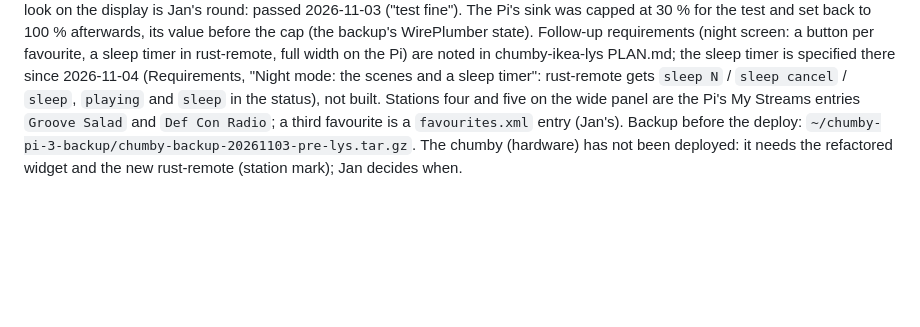
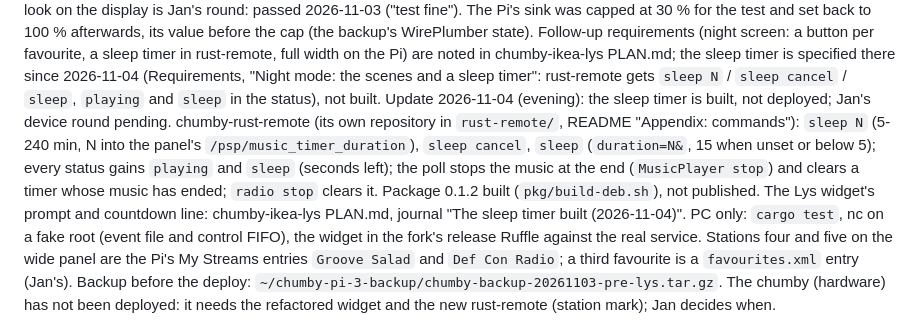
Before and after one commit to yanosz/chumby-pi, a Markdown page: claude/issues.md, the part around the change. GitHub-like rendering; blank space fills up the shorter version.

Commit message:
Issue 30: the sleep timer built (rust-remote 0.1.2, Lys's prompt and line), not deployed, Jan's device round pending
Co-Authored-By: Claude Fable 5.1 <noreply@anthropic.com>

```diff
--- a/claude/issues.md
+++ b/claude/issues.md
@@ -1524,6 +1524,18 @@ Pi) are noted in chumby-ikea-lys PLAN.md; the sleep timer is specified
 there since 2026-11-04 (Requirements, "Night mode: the scenes and a sleep
 timer": rust-remote gets `sleep N` / `sleep cancel` / `sleep`, `playing`
 and `sleep` in the status), not built.
+Update 2026-11-04 (evening): the sleep timer is built, not deployed; Jan's
+device round pending. chumby-rust-remote (its own repository in
+`rust-remote/`, README "Appendix: commands"): `sleep N` (5-240 min, N into
+the panel's `/psp/music_timer_duration`), `sleep cancel`, `sleep`
+(`duration=N&`, 15 when unset or below 5); every status gains `playing`
+and `sleep` (seconds left); the poll stops the music at the end
+(`MusicPlayer stop`) and clears a timer whose music has ended; `radio
+stop` clears it. Package 0.1.2 built (`pkg/build-deb.sh`), not published.
+The Lys widget's prompt and countdown line: chumby-ikea-lys PLAN.md,
+journal "The sleep timer built (2026-11-04)". PC only: `cargo test`, nc on
+a fake root (event file and control FIFO), the widget in the fork's
+release Ruffle against the real service.
 Stations four and five on the wide panel are the Pi's My Streams entries
 `Groove Salad` and `Def Con Radio`; a third favourite is a `favourites.xml`
 entry (Jan's). Backup before the deploy:
```
